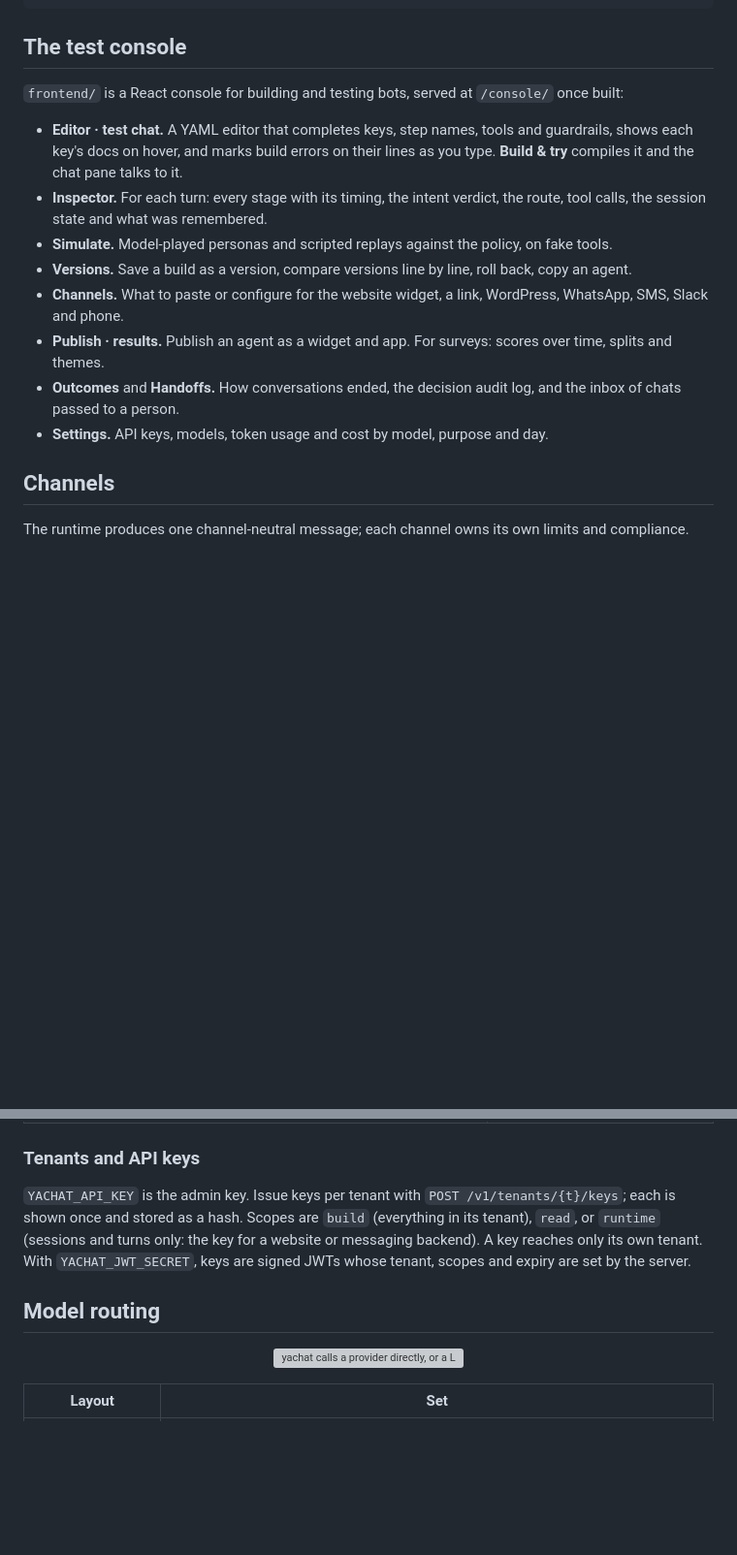
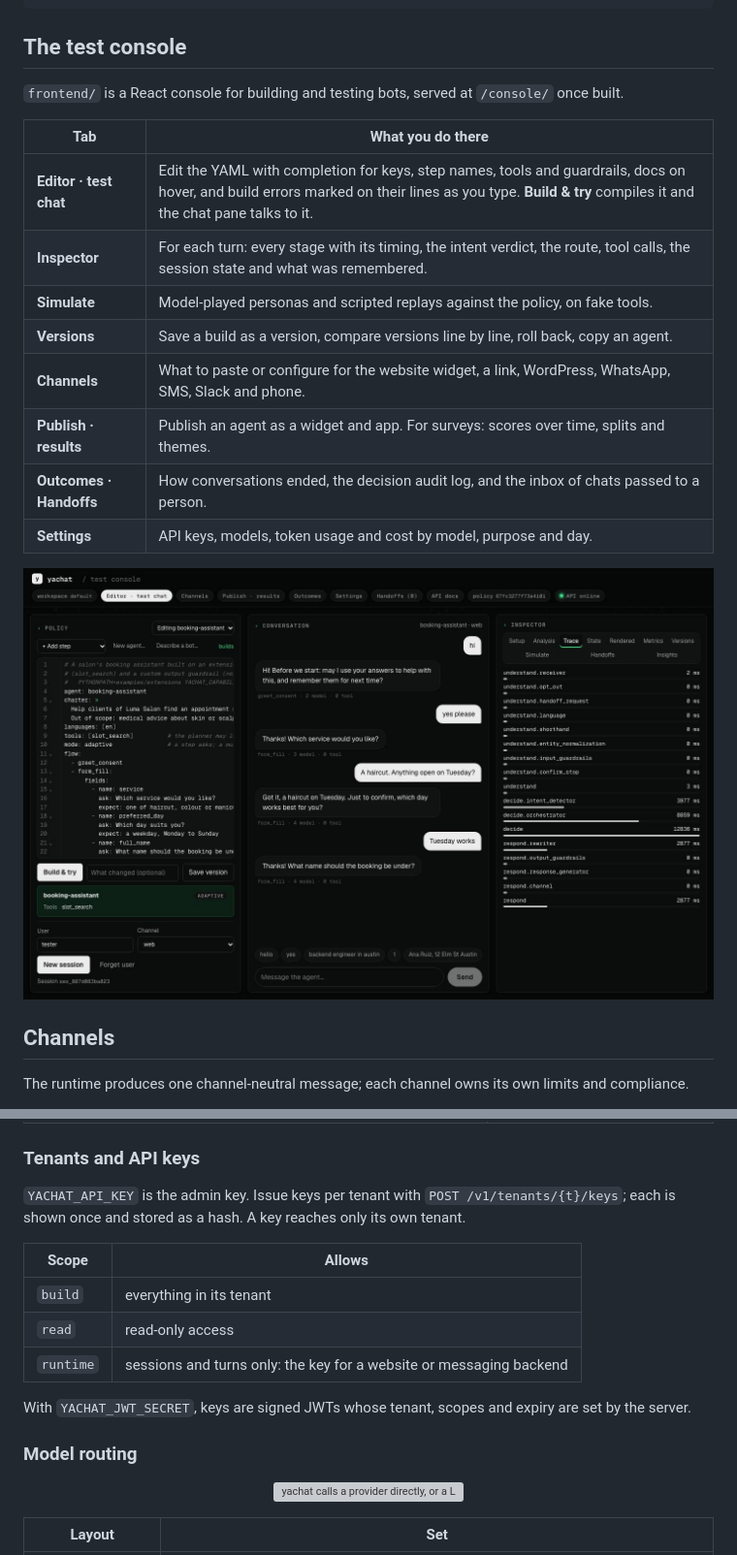
Before and after one commit to pnrajan/keelchat, a Markdown page: README.md, 2 parts joined by grey strips. Shown at 97% size. GitHub-like rendering; pictures changed too: docs/assets/console-trace.jpg (added); blank space fills up the shorter version; grey boxes are pictures that could not be loaded.

```diff
--- a/README.md
+++ b/README.md
@@ -106,19 +132,20 @@ PYTHONPATH=examples/extensions YACHAT_CAPABILITY_PACKAGES=booking_caps uv run ya
 
 ## The test console
 
-`frontend/` is a React console for building and testing bots, served at `/console/` once built:
+`frontend/` is a React console for building and testing bots, served at `/console/` once built.
 
-- **Editor · test chat.** A YAML editor that completes keys, step names, tools and guardrails, shows each key's docs on
-  hover, and marks build errors on their lines as you type. **Build & try** compiles it and the chat pane talks to it.
-- **Inspector.** For each turn: every stage with its timing, the intent verdict, the route, tool calls, the session
-  state and what was remembered.
-- **Simulate.** Model-played personas and scripted replays against the policy, on fake tools.
-- **Versions.** Save a build as a version, compare versions line by line, roll back, copy an agent.
-- **Channels.** What to paste or configure for the website widget, a link, WordPress, WhatsApp, SMS, Slack and phone.
-- **Publish · results.** Publish an agent as a widget and app. For surveys: scores over time, splits and themes.
-- **Outcomes** and **Handoffs.** How conversations ended, the decision audit log, and the inbox of chats passed to a
-  person.
-- **Settings.** API keys, models, token usage and cost by model, purpose and day.
+| Tab | What you do there |
+|---|---|
+| **Editor · test chat** | Edit the YAML with completion for keys, step names, tools and guardrails, docs on hover, and build errors marked on their lines as you type. **Build & try** compiles it and the chat pane talks to it. |
+| **Inspector** | For each turn: every stage with its timing, the intent verdict, the route, tool calls, the session state and what was remembered. |
+| **Simulate** | Model-played personas and scripted replays against the policy, on fake tools. |
+| **Versions** | Save a build as a version, compare versions line by line, roll back, copy an agent. |
+| **Channels** | What to paste or configure for the website widget, a link, WordPress, WhatsApp, SMS, Slack and phone. |
+| **Publish · results** | Publish an agent as a widget and app. For surveys: scores over time, splits and themes. |
+| **Outcomes · Handoffs** | How conversations ended, the decision audit log, and the inbox of chats passed to a person. |
+| **Settings** | API keys, models, token usage and cost by model, purpose and day. |
+
+<p align="center"><img src="docs/assets/console-trace.jpg" alt="The Trace tab: each Understand, Decide and Respond stage of a turn with its time in milliseconds" width="900"></p>
 
 ## Channels
 
@@ -471,11 +560,17 @@ Interactive docs at `/docs`. The main routes:
 ### Tenants and API keys
 
 `YACHAT_API_KEY` is the admin key. Issue keys per tenant with `POST /v1/tenants/{t}/keys`; each is shown once and
-stored as a hash. Scopes are `build` (everything in its tenant), `read`, or `runtime` (sessions and turns only: the key
-for a website or messaging backend). A key reaches only its own tenant. With `YACHAT_JWT_SECRET`, keys are signed JWTs
-whose tenant, scopes and expiry are set by the server.
+stored as a hash. A key reaches only its own tenant.
 
-## Model routing
+| Scope | Allows |
+|---|---|
+| `build` | everything in its tenant |
+| `read` | read-only access |
+| `runtime` | sessions and turns only: the key for a website or messaging backend |
+
+With `YACHAT_JWT_SECRET`, keys are signed JWTs whose tenant, scopes and expiry are set by the server.
+
+### Model routing
 
 <p align="center"><img src="docs/assets/routing.svg" alt="yachat calls a provider directly, or a LiteLLM gateway, or Headroom in front of the gateway" width="720"></p>
 
```
Also changed, not shown: other parts of README.md (+172 -61 lines), CLAUDE.md (+1 -0 lines), docs/assets/console.jpg (added), 4 other files.
